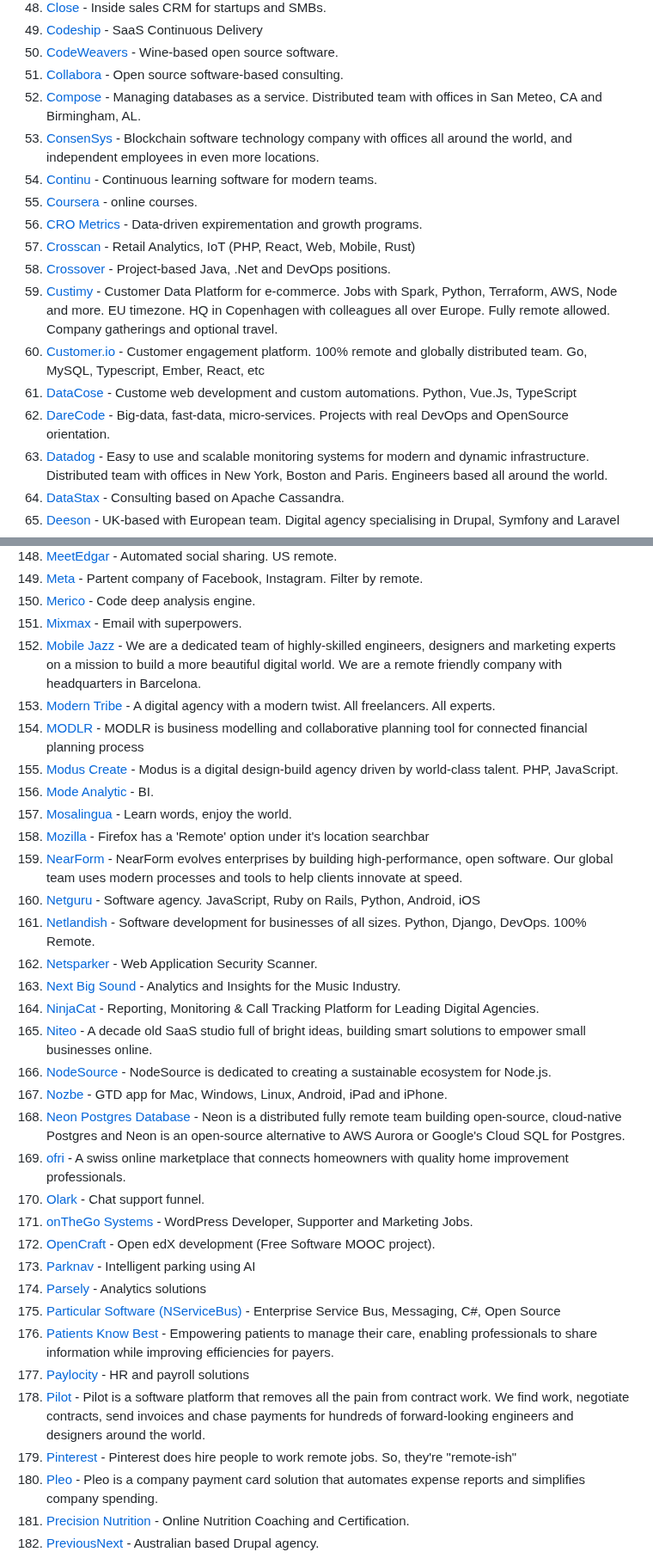
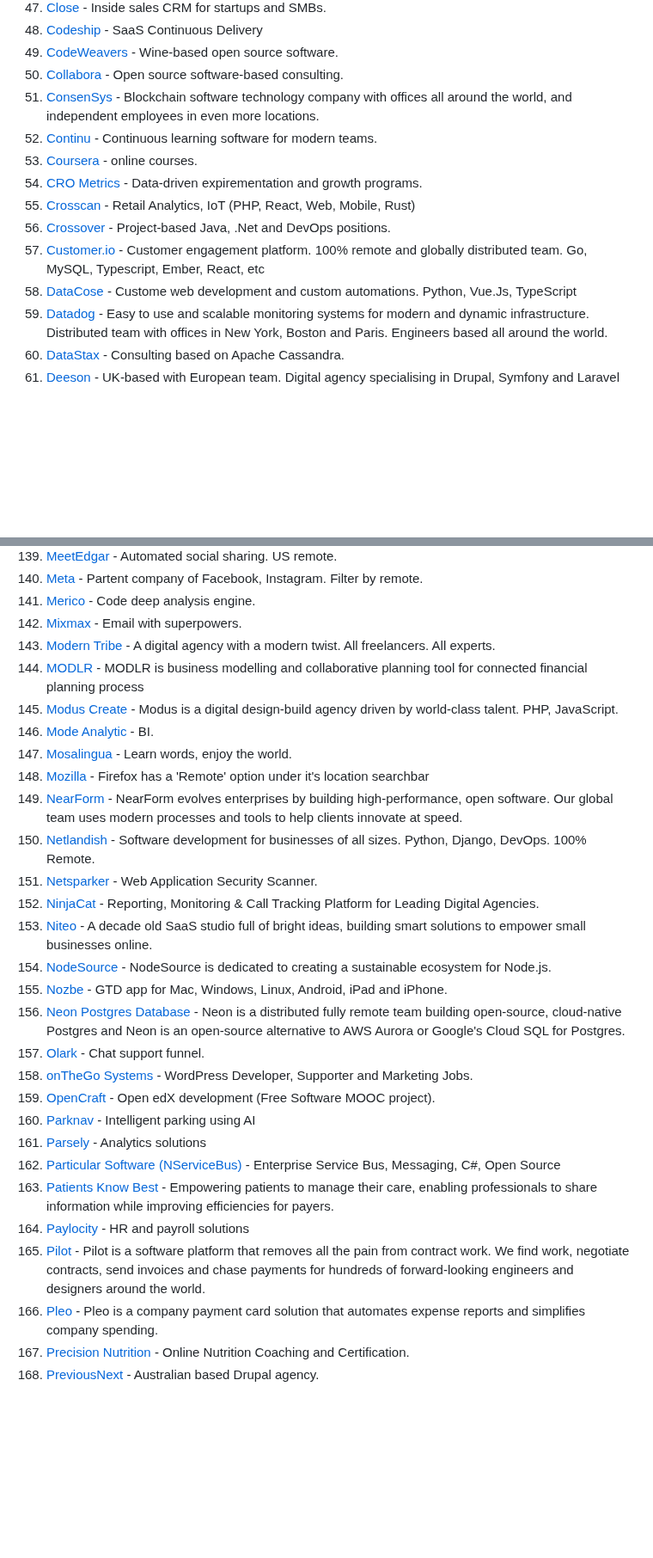
Before and after one commit to lukasz-madon/awesome-remote-job, a Markdown page: README.md, 2 parts joined by grey strips. Shown at 86% size. Drawn GitHub-style; blank space fills up the shorter version.

Commit message:
removed all bad links in readme (#909)
* removed all links that responded with 404 and 500 status codes

* removed remaining urls that responded with connection errors

```diff
--- a/README.md
+++ b/README.md
@@ -334,17 +323,14 @@ A curated list of awesome [remote working](https://en.wikipedia.org/wiki/Telecom
   1. [Codeship](https://codeship.com/jobs) - SaaS Continuous Delivery
   1. [CodeWeavers](https://www.codeweavers.com/about/jobs) - Wine-based open source software.
   1. [Collabora](https://www.collabora.com/careers.html) - Open source software-based consulting.
-  1. [Compose](https://www.compose.io/jobs/) - Managing databases as a service. Distributed team with offices in San Meteo, CA and Birmingham, AL.
   1. [ConsenSys](https://consensys.net/careers/) - Blockchain software technology company with offices all around the world, and independent employees in even more locations.
   1. [Continu](https://www.continu.co/) - Continuous learning software for modern teams.
   1. [Coursera](https://about.coursera.org/careers/jobs/) - online courses.
   1. [CRO Metrics](https://crometrics.com/careers/) - Data-driven expirementation and growth programs.
   1. [Crosscan](https://crosscan.com/jobs/) - Retail Analytics, IoT (PHP, React, Web, Mobile, Rust)
   1. [Crossover](https://app.crossover.com/x/marketplace/available-jobs) - Project-based Java, .Net and DevOps positions.
-  1. [Custimy](https://jobs.custimy.io/) - Customer Data Platform for e-commerce. Jobs with Spark, Python, Terraform, AWS, Node and more. EU timezone. HQ in Copenhagen with colleagues all over Europe. Fully remote allowed. Company gatherings and optional travel.
   1. [Customer.io](https://customer.io/careers/) - Customer engagement platform. 100% remote and globally distributed team. Go, MySQL, Typescript, Ember, React, etc
   1. [DataCose](https://www.datacose.com) - Custome web development and custom automations. Python, Vue.Js, TypeScript
-  1. [DareCode](https://www.darecode.com) - Big-data, fast-data, micro-services. Projects with real DevOps and OpenSource orientation.
   1. [Datadog](https://www.datadoghq.com/careers/) - Easy to use and scalable monitoring systems for modern and dynamic infrastructure.  Distributed team with offices in New York, Boston and Paris.  Engineers based all around the world.
   1. [DataStax](https://www.datastax.com/company/careers) - Consulting based on Apache Cassandra.
   1. [Deeson](https://www.deeson.co.uk/careers) - UK-based with European team. Digital agency specialising in Drupal, Symfony and Laravel
@@ -434,7 +415,6 @@ A curated list of awesome [remote working](https://en.wikipedia.org/wiki/Telecom
   1. [Meta](https://www.metacareers.com/jobs/) - Partent company of Facebook, Instagram. Filter by remote.
   1. [Merico](https://merico.dev/) - Code deep analysis engine.
   1. [Mixmax](https://careers.mixmax.com/) - Email with superpowers.
-  1. [Mobile Jazz](https://mobilejazz.com/) - We are a dedicated team of highly-skilled engineers, designers and marketing experts on a mission to build a more beautiful digital world. We are a remote friendly company with headquarters in Barcelona.
   1. [Modern Tribe](https://tri.be/careers) - A digital agency with a modern twist. All freelancers. All experts.
   1. [MODLR](https://modlr.co) - MODLR is business modelling and collaborative planning tool for connected financial planning process
   1. [Modus Create](https://moduscreate.com/) - Modus is a digital design-build agency driven by world-class talent. PHP, JavaScript.
@@ -442,16 +422,13 @@ A curated list of awesome [remote working](https://en.wikipedia.org/wiki/Telecom
   1. [Mosalingua](https://www.mosalingua.com/en/jobs/) - Learn words, enjoy the world.
   1. [Mozilla](https://careers.mozilla.org/listings/) - Firefox has a 'Remote' option under it's location searchbar
   1. [NearForm](https://www.nearform.com/careers/) - NearForm evolves enterprises by building high-performance, open software. Our global team uses modern processes and tools to help clients innovate at speed.
-  1. [Netguru](https://www.netguru.com/career) - Software agency. JavaScript, Ruby on Rails, Python, Android, iOS
   1. [Netlandish](https://www.netlandish.com/) - Software development for businesses of all sizes. Python, Django, DevOps. 100% Remote.
   1. [Netsparker](https://www.netsparker.com/jobs/) - Web Application Security Scanner.
-  1. [Next Big Sound](https://www.nextbigsound.com/about) - Analytics and Insights for the Music Industry.
   1. [NinjaCat](https://www.ninjacat.io/jobs) - Reporting, Monitoring & Call Tracking Platform for Leading Digital Agencies.
   1. [Niteo](https://niteo.co/careers) - A decade old SaaS studio full of bright ideas, building smart solutions to empower small businesses online.
   1. [NodeSource](https://nodesource.com/about) - NodeSource is dedicated to creating a sustainable ecosystem for Node.js.
   1. [Nozbe](https://nozbe.com/careers) - GTD app for Mac, Windows, Linux, Android, iPad and iPhone.
   1. [Neon Postgres Database](https://neon.tech/careers) - Neon is a distributed fully remote team building open-source, cloud-native Postgres and Neon is an open-source alternative to AWS Aurora or Google's Cloud SQL for Postgres.
-  1. [ofri](https://www.ofri.ch/job_openings) - A swiss online marketplace that connects homeowners with quality home improvement professionals.
   1. [Olark](https://www.olark.com/jobs) - Chat support funnel.
   1. [onTheGo Systems](https://www.onthegosystems.com/jobs/) - WordPress Developer, Supporter and Marketing Jobs.
   1. [OpenCraft](https://opencraft.com/) - Open edX development (Free Software MOOC project).
@@ -461,7 +438,6 @@ A curated list of awesome [remote working](https://en.wikipedia.org/wiki/Telecom
   1. [Patients Know Best](https://patients.workable.com/) - Empowering patients to manage their care, enabling professionals to share information while improving efficiencies for payers.
   1. [Paylocity](https://www.paylocity.com/careers/) - HR and payroll solutions
   1. [Pilot](https://pilot.co) - Pilot is a software platform that removes all the pain from contract work. We find work, negotiate contracts, send invoices and chase payments for hundreds of forward-looking engineers and designers around the world.
-  1. [Pinterest](https://www.pinterestcareers.com/jobs/#results) - Pinterest does hire people to work remote jobs. So, they're "remote-ish"
   1. [Pleo](https://careers.pleo.io/) - Pleo is a company payment card solution that automates expense reports and simplifies company spending.
   1. [Precision Nutrition](https://www.precisionnutrition.com/) -  Online Nutrition Coaching and Certification.
   1. [PreviousNext](https://www.previousnext.com.au) - Australian based Drupal agency.
```
Also changed, not shown: other parts of README.md (+0 -24 lines).
